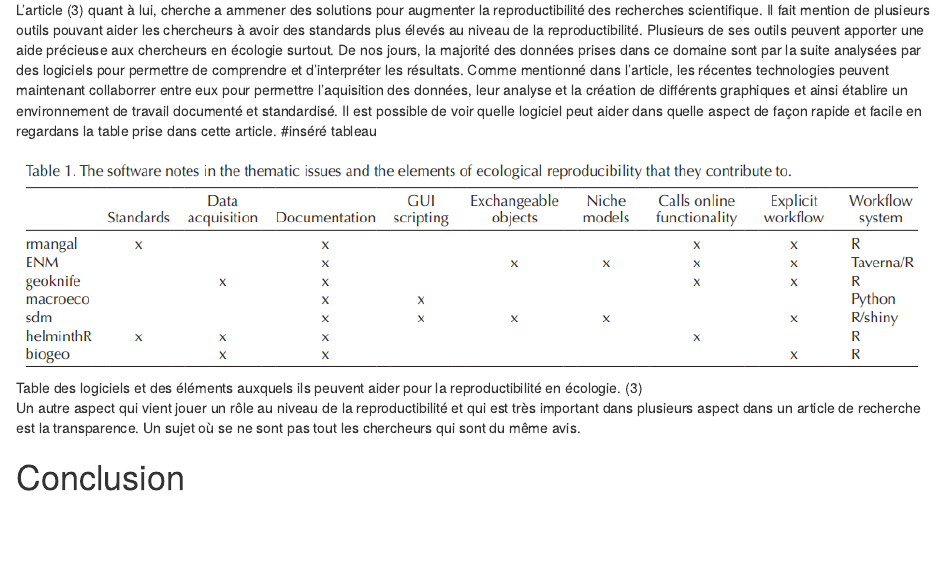
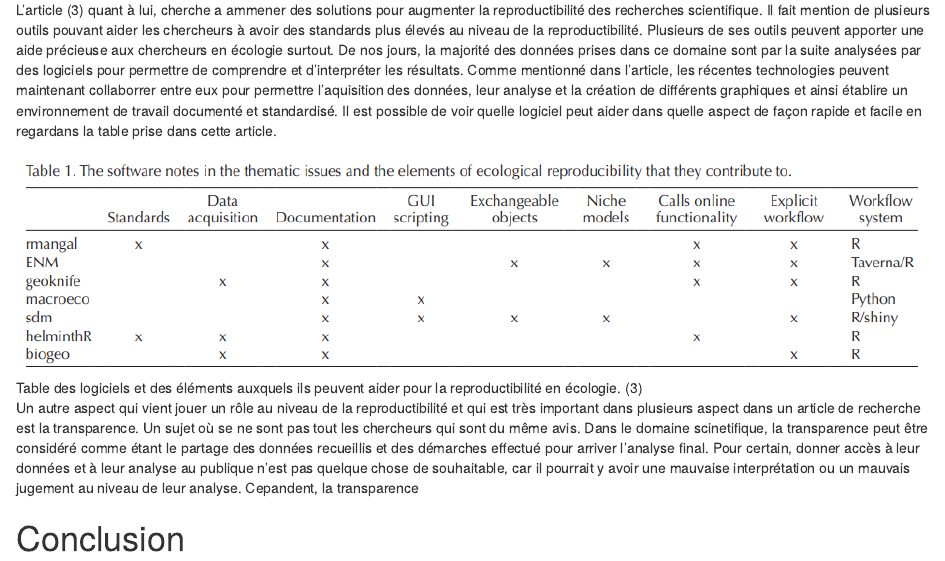
Before and after one commit to Aquasha95/TestBIO500, an R Markdown document (rapport/rapport.Rmd): the page in a window 1100 px wide, from 890 px down. Rendered offline with R 4.5, knitr and Pandoc, with nearby package versions.

Commit message:
transparence

```diff
--- a/rapport/rapport.Rmd
+++ b/rapport/rapport.Rmd
@@ -45,11 +45,11 @@ Il est primordial de comprendre l'importance de la reproductibilité dans un con
 
 Pour permettre une meilleure reproductibilité, il y a plusieurs choses a prendre en considération. Tout d'abord, il y la méthode de prise de données. Dans l'article @barba2016hard, la rechercheuse en chef explique qu'elle utilise les meilleures pratiques pour la reproductibilité de ses recherches. Dans son laboratoire, ils entreposent les codes utilisés dans un répertoire et à chaque fois qu'un changement est apporté, il est enregistrer. Ils prennent également le temps de créer un "reproducibility package" lorsqu'ils publient un article pour y déposer les données et tous les codes nécéssaire pour reproduire les données. Dans son article, elle mentionne également que plusieurs chercheurs l'invitent à des rencontre pour quelle parle de ses pratiques. Elle est un bonne exemple de standards de reproductibilité, mais c'est standard on un coup. Ils prennent du temps à être appris et demandent de la discipline.
 
-L'article @borregaard2016towards quant à lui, cherche a ammener des solutions pour augmenter la reproductibilité des recherches scientifique. Il fait mention de plusieurs outils pouvant aider les chercheurs à avoir des standards plus élevés au niveau de la reproductibilité. Plusieurs de ses outils peuvent apporter une aide précieuse aux chercheurs en écologie surtout. De nos jours, la majorité des données prises dans ce domaine sont par la suite analysées par des logiciels pour permettre de comprendre et d'interpréter les résultats. Comme mentionné dans l'article, les récentes technologies peuvent maintenant collaborrer entre eux pour permettre l'aquisition des données, leur analyse et la création de différents graphiques et ainsi établire un environnement de travail documenté et standardisé. Il est possible de voir quelle logiciel peut aider dans quelle aspect de façon rapide et facile en regardans la table prise dans cette article. #inséré tableau
+L'article @borregaard2016towards quant à lui, cherche a ammener des solutions pour augmenter la reproductibilité des recherches scientifique. Il fait mention de plusieurs outils pouvant aider les chercheurs à avoir des standards plus élevés au niveau de la reproductibilité. Plusieurs de ses outils peuvent apporter une aide précieuse aux chercheurs en écologie surtout. De nos jours, la majorité des données prises dans ce domaine sont par la suite analysées par des logiciels pour permettre de comprendre et d'interpréter les résultats. Comme mentionné dans l'article, les récentes technologies peuvent maintenant collaborrer entre eux pour permettre l'aquisition des données, leur analyse et la création de différents graphiques et ainsi établire un environnement de travail documenté et standardisé. Il est possible de voir quelle logiciel peut aider dans quelle aspect de façon rapide et facile en regardans la table prise dans cette article.
 
 ![Table des logiciels et des éléments auxquels ils peuvent aider pour la reproductibilité en écologie. @borregaard2016towards](images/Borregaard2016.png)
 
-Un autre aspect qui vient jouer un rôle au niveau de la reproductibilité et qui est très important dans plusieurs aspect dans un article de recherche est la transparence. Un sujet où se ne sont pas tout les chercheurs qui sont du même avis.
+Un autre aspect qui vient jouer un rôle au niveau de la reproductibilité et qui est très important dans plusieurs aspect dans un article de recherche est la transparence. Un sujet où se ne sont pas tout les chercheurs qui sont du même avis. Dans le domaine scinetifique, la transparence peut être considéré comme étant le partage des données recueillis et des démarches effectué pour arriver l'analyse final. Pour certain, donner accès à leur données et à leur analyse au publique n'est pas quelque chose de souhaitable, car il pourrait y avoir une mauvaise interprétation ou un mauvais jugement au niveau de leur analyse. Cepandent, la transparence
 
 # Conclusion
 
```
